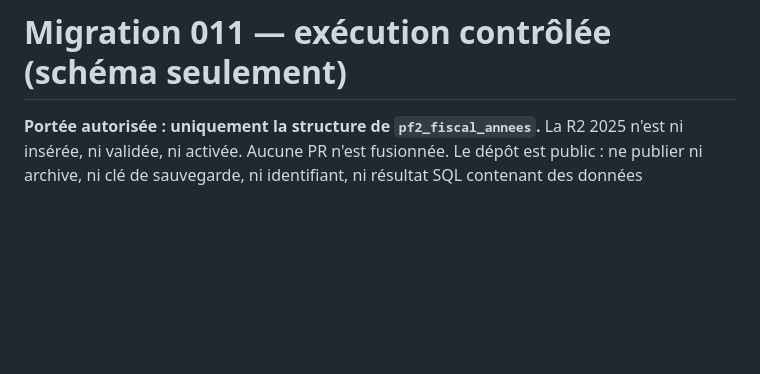
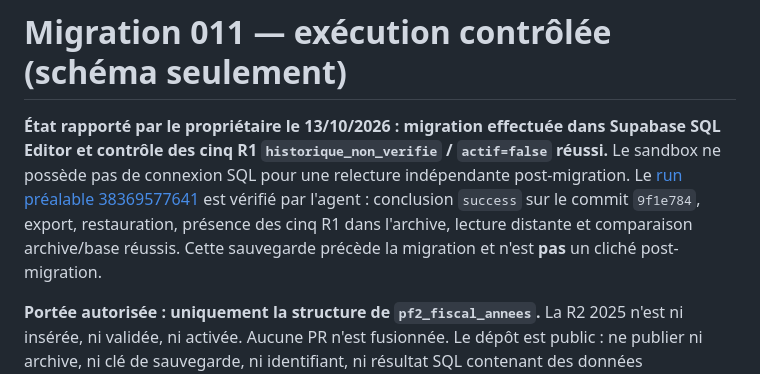
Before and after one commit to flaviensaillard/MonPortefeuille2, a Markdown page: docs/MIGRATION-FISCALE-011-MODE-EMPLOI.md, the part around the change. Rendered like a GitHub page; blank space fills up the shorter version.

Commit message:
Consigner la migration fiscale 011 confirmée sans activer R2
Co-authored-by: arena-agent <297053741+arena-agent@users.noreply.github.com>

```diff
--- a/docs/MIGRATION-FISCALE-011-MODE-EMPLOI.md
+++ b/docs/MIGRATION-FISCALE-011-MODE-EMPLOI.md
@@ -1,4 +1,6 @@
 # Migration 011 — exécution contrôlée (schéma seulement)
+
+**État rapporté par le propriétaire le 13/10/2026 : migration effectuée dans Supabase SQL Editor et contrôle des cinq R1 `historique_non_verifie` / `actif=false` réussi.** Le sandbox ne possède pas de connexion SQL pour une relecture indépendante post-migration. Le [run préalable 38369577641](https://github.com/flaviensaillard/MonPortefeuille2/actions/runs/38369577641) est vérifié par l'agent : conclusion `success` sur le commit `9f1e784`, export, restauration, présence des cinq R1 dans l'archive, lecture distante et comparaison archive/base réussis. Cette sauvegarde précède la migration et n'est **pas** un cliché post-migration.
 
 **Portée autorisée : uniquement la structure de `pf2_fiscal_annees`.** La R2
 2025 n'est ni insérée, ni validée, ni activée. Aucune PR n'est fusionnée.
```
Also changed, not shown: docs/COLLECTE-FISCALE.md (+5 -1 lines), docs/REVISION-FISCALE-2025-PREPARATION.md (+4 -4 lines).
